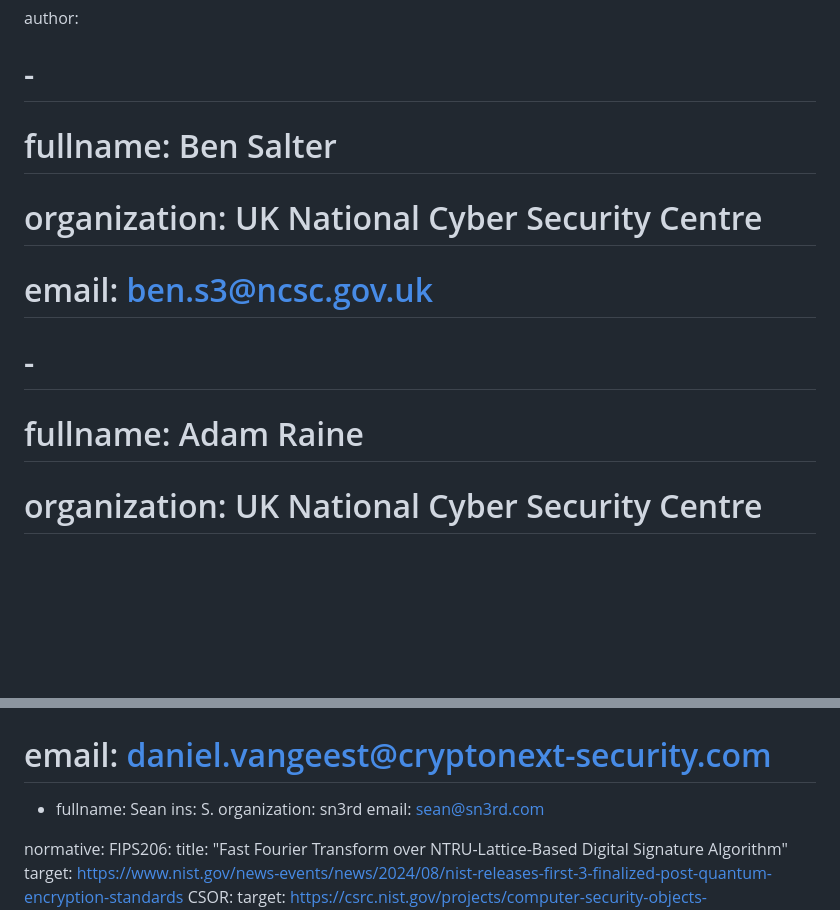
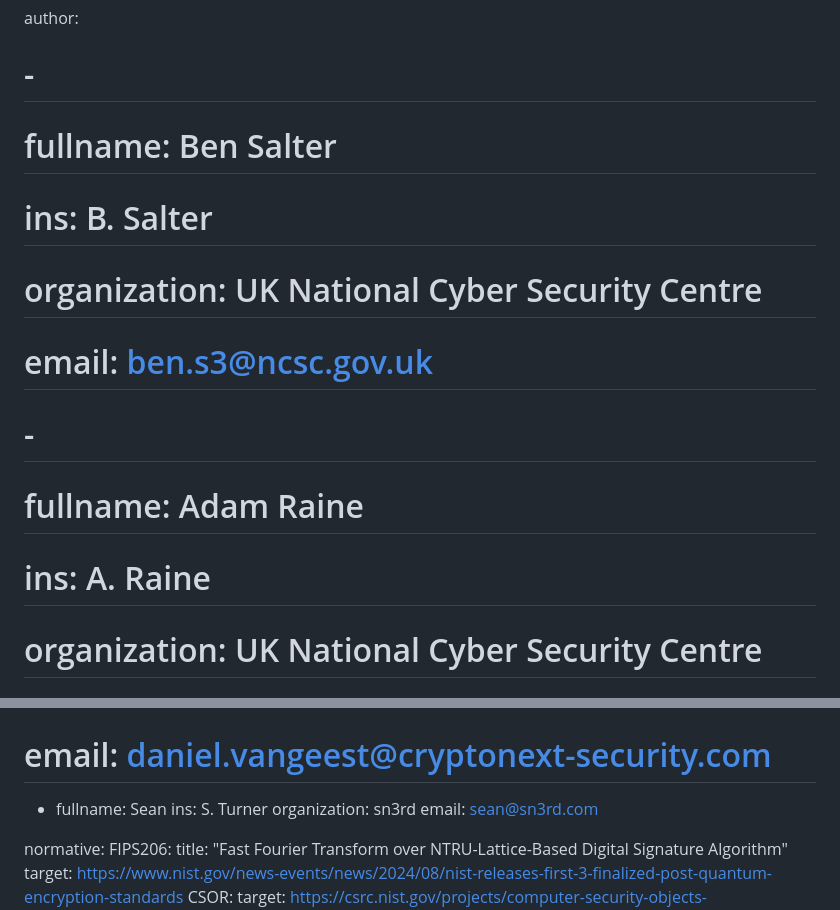
Before and after one commit to seanturner/cms-fn-dsa, a Markdown page: draft-turner-lamps-cms-fn-dsa.md, 2 parts joined by grey strips. Drawn GitHub-style; blank space fills up the shorter version.

Commit message:
Fix Names

```diff
--- a/draft-turner-lamps-cms-fn-dsa.md
+++ b/draft-turner-lamps-cms-fn-dsa.md
@@ -28,10 +28,12 @@ venue:
 author:
 #  -
 #    fullname: Ben Salter
+#    ins: B. Salter
 #    organization: UK National Cyber Security Centre
 #    email: ben.s3@ncsc.gov.uk
 #  -
 #    fullname: Adam Raine
+#    ins: A. Raine
 #    organization: UK National Cyber Security Centre
 #    email: adam.r@ncsc.gov.uk
 #  -
@@ -41,7 +43,7 @@ author:
 #    email: daniel.vangeest@cryptonext-security.com
   -
     fullname: Sean
-    ins: S.
+    ins: S. Turner
     organization: sn3rd
     email: sean@sn3rd.com
 
```
